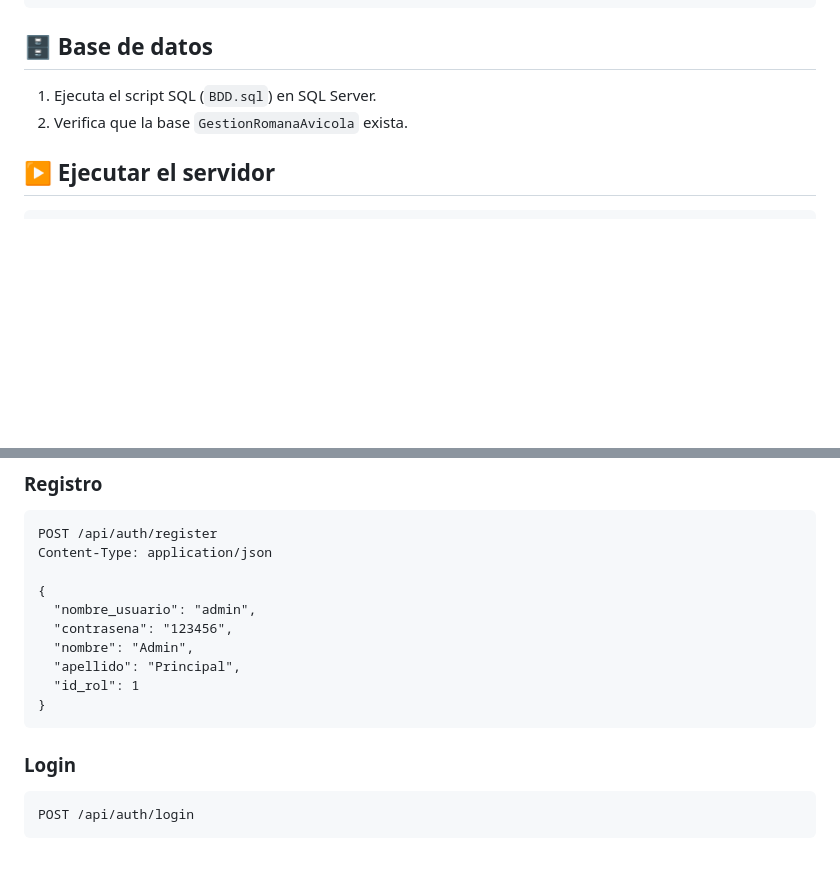
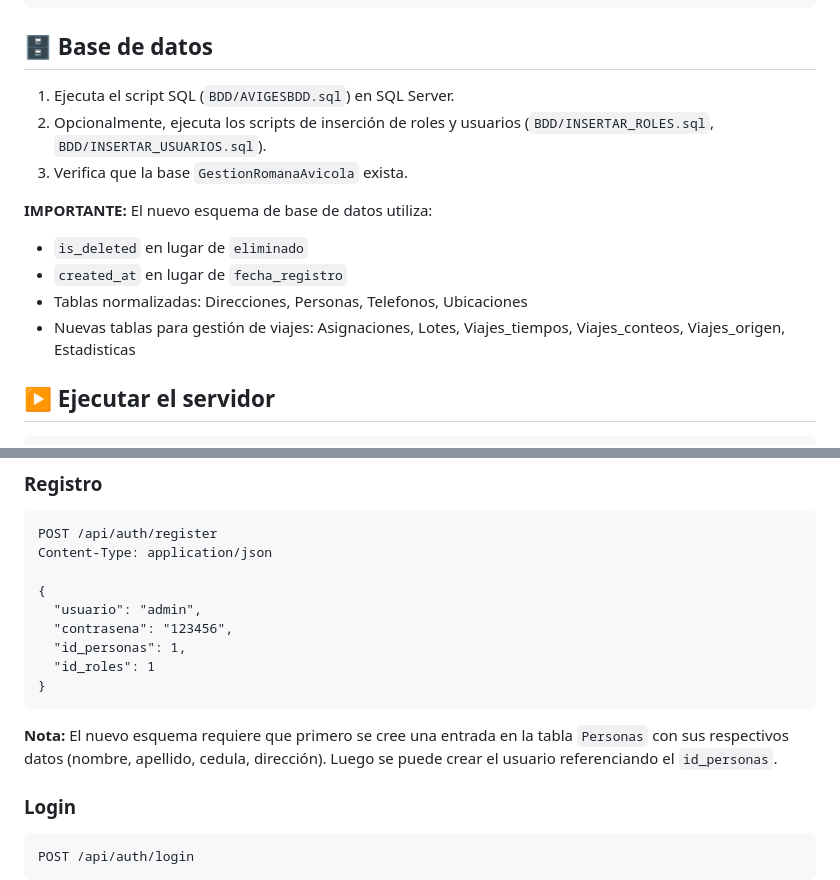
Before and after one commit to Davisit00/aviges, a Markdown page: Backend/README.md, 2 parts joined by grey strips. GitHub-like rendering; blank space fills up the shorter version.

Commit message:
Update Backend README with new schema information
Co-authored-by: Davisit00 <166137110+Davisit00@users.noreply.github.com>

````diff
--- a/Backend/README.md
+++ b/Backend/README.md
@@ -71,8 +71,15 @@ JWT_SECRET_KEY=1234
 
 ## 🗄️ Base de datos
 
-1. Ejecuta el script SQL (`BDD.sql`) en SQL Server.
-2. Verifica que la base `GestionRomanaAvicola` exista.
+1. Ejecuta el script SQL (`BDD/AVIGESBDD.sql`) en SQL Server.
+2. Opcionalmente, ejecuta los scripts de inserción de roles y usuarios (`BDD/INSERTAR_ROLES.sql`, `BDD/INSERTAR_USUARIOS.sql`).
+3. Verifica que la base `GestionRomanaAvicola` exista.
+
+**IMPORTANTE:** El nuevo esquema de base de datos utiliza:
+- `is_deleted` en lugar de `eliminado`
+- `created_at` en lugar de `fecha_registro`
+- Tablas normalizadas: Direcciones, Personas, Telefonos, Ubicaciones
+- Nuevas tablas para gestión de viajes: Asignaciones, Lotes, Viajes_tiempos, Viajes_conteos, Viajes_origen, Estadisticas
 
 ## ▶️ Ejecutar el servidor
 
@@ -89,13 +96,14 @@ POST /api/auth/register
 Content-Type: application/json
 
 {
-  "nombre_usuario": "admin",
+  "usuario": "admin",
   "contrasena": "123456",
-  "nombre": "Admin",
-  "apellido": "Principal",
-  "id_rol": 1
+  "id_personas": 1,
+  "id_roles": 1
 }
 ```
+
+**Nota:** El nuevo esquema requiere que primero se cree una entrada en la tabla `Personas` con sus respectivos datos (nombre, apellido, cedula, dirección). Luego se puede crear el usuario referenciando el `id_personas`.
 
 ### Login
 
````
